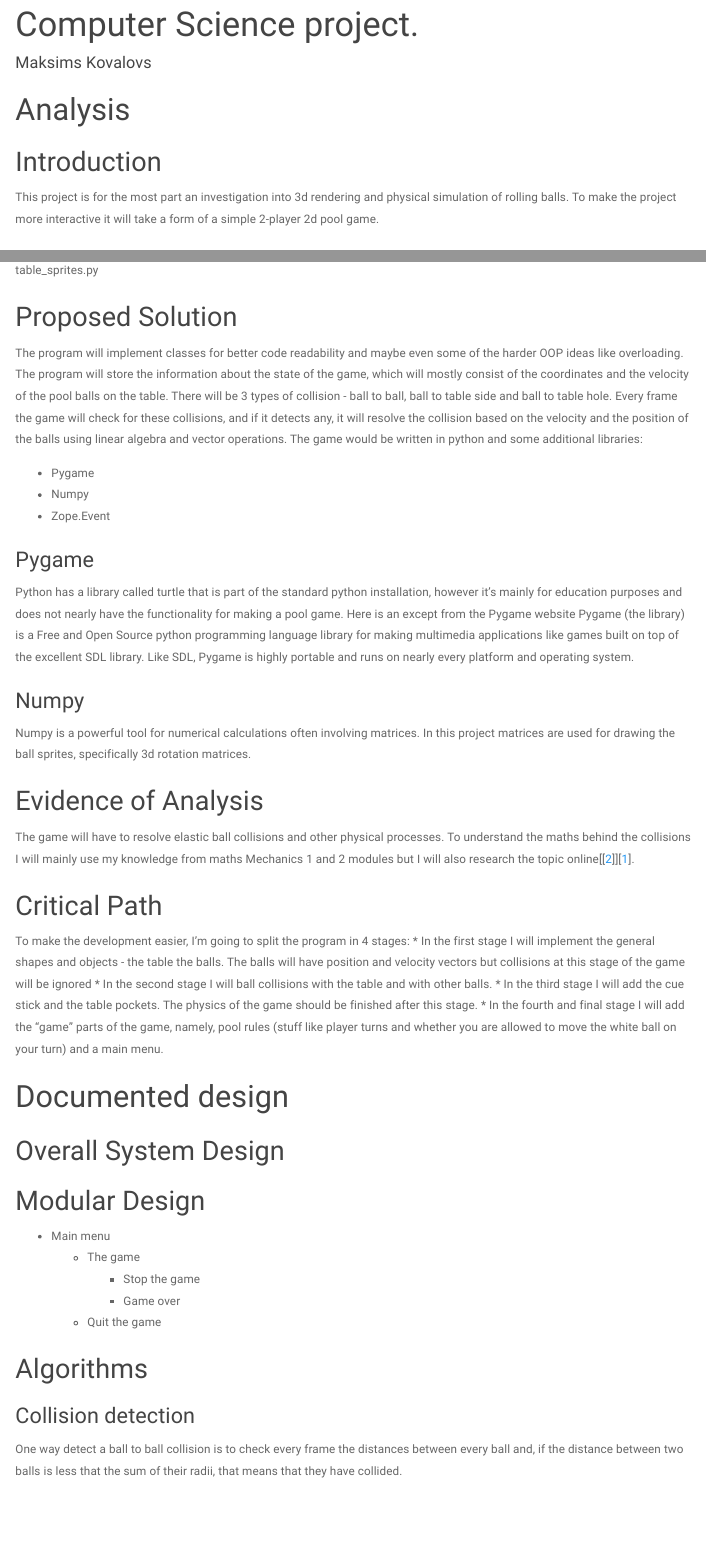
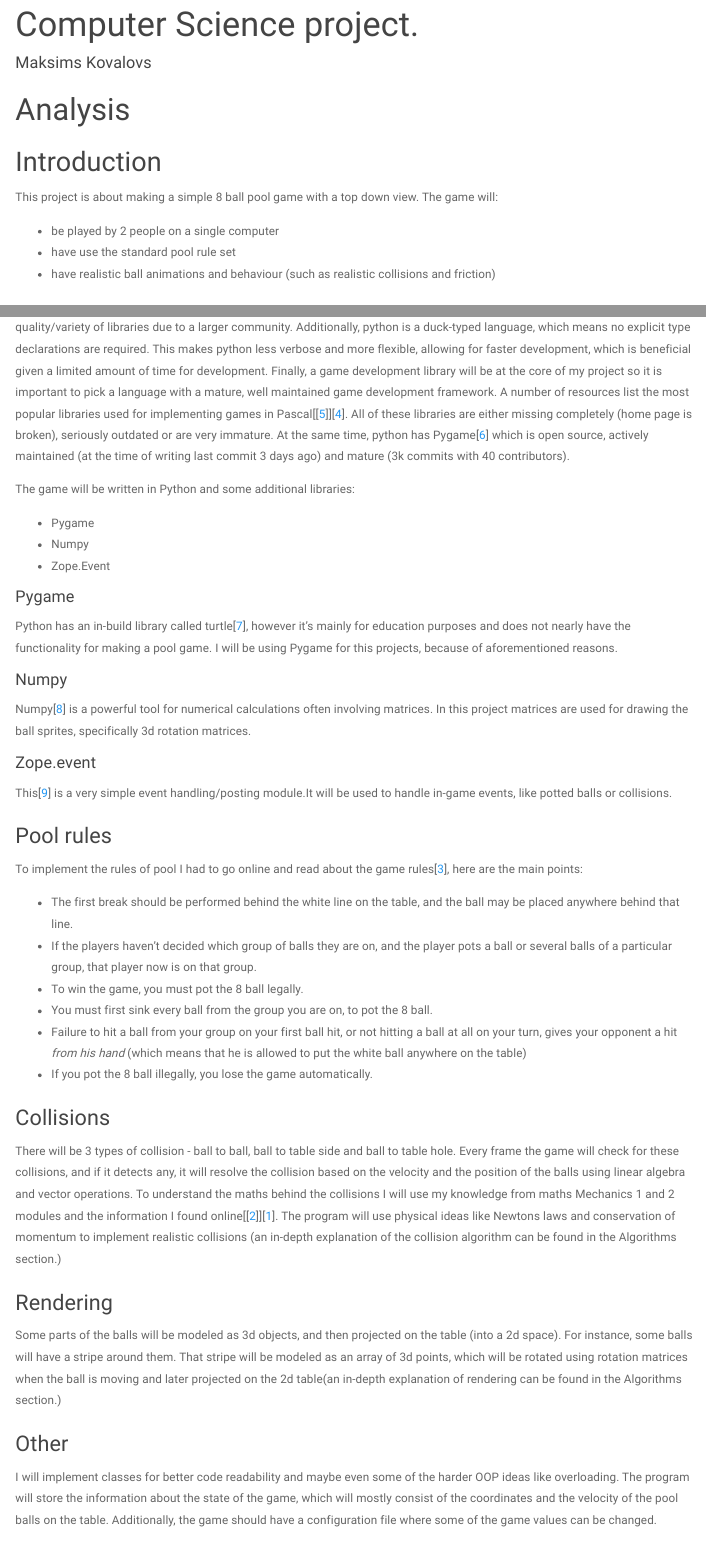
Before and after one commit to max-kov/cs-project, an R Markdown document (main.rmd): the page in a window 1100 px wide, from its top, and a second part further down, joined at a grey line. Rendered offline with R 4.5, knitr and Pandoc, with nearby package versions; menus at the side of the page are left out.

Commit message:
Changing the analysis part

```diff
--- a/main.rmd
+++ b/main.rmd
@@ -16,12 +16,16 @@ csl: refstyle.csl
 
 ## Introduction
 
-This project is for the most part an investigation into 3d rendering and physical simulation of rolling balls. To make the project more interactive it will take a form of a simple 2-player 2d pool game.
+This project is about making a simple 8 ball pool game with a top down view. The game will:
+
+* be played by 2 people on a single computer
+* have use the standard pool rule set
+* have realistic ball animations and behaviour (such as realistic collisions and friction)
 
 ## Identification of End Users
 
 The main end users of this project are my school friends who are interested in playing a computer version of pool.
-My project will be hosted on GitHub [@githubrepo], so other people can play the game for free.
+My project will be hosted on GitHub[@githubrepo], so other people can play the game for free.
 
 ## Objectives
 
@@ -34,6 +38,60 @@ My project will be hosted on GitHub [@githubrepo], so other people can play the
 * Game animations look realistic:
   * The balls should visibly *rotate* when moving
   * The cue should move towards the ball when a player is hitting a ball
+
+
+## Proposed Solution
+
+### Language Choice:
+At the beginning of the project, I was experienced in two programming languages - Python and Pascal. To pick one, I had to do some research on their suitability for the job.
+According to the Tiobe Index (https://www.tiobe.com/tiobe-index/) and PYPL (http://pypl.github.io/PYPL.html), python is significantly more popular than Pascal and hence is a better language to use due to more resources available online (e.g. more StackOverlow questions/answers). This also suggests that python will have higher quality/variety of libraries due to a larger community. Additionally, python is a duck-typed language, which means no explicit type declarations are required. This makes python less verbose and more flexible, allowing for faster development, which is beneficial given a limited amount of time for development. Finally, a game development library will be at the core of my project so it is important to pick a language with a mature, well maintained game development framework.
+A number of resources list the most popular libraries used for implementing games in Pascal[@fpcgameengine][@delphigamedev]. All of these libraries are either missing completely (home page is broken), seriously outdated or are very immature. At the same time, python has Pygame[@pygamegithub] which is open source, actively maintained (at the time of writing last commit 3 days ago) and mature (3k commits with 40 contributors).
+
+The game will be written in Python and some additional libraries:
+
+* Pygame
+* Numpy
+* Zope.Event
+
+#### Pygame
+
+Python has an in-build library called turtle[@pythonturtle], however it’s mainly for education purposes and does not nearly have the functionality for making a pool game. I will be using Pygame for this projects, because of aforementioned reasons.
+
+#### Numpy
+
+Numpy[@numpy] is a powerful tool for numerical calculations often involving matrices. In this project matrices are used for drawing the ball sprites, specifically 3d rotation matrices.
+
+#### Zope.event
+This[@zope] is a very simple event handling/posting module.It will be used to handle in-game events, like potted balls or collisions.
+
+### Pool rules
+To implement the rules of pool I had to go online and read about the game rules[@poolrules], here are the main points:
+
+* The first break should be performed behind the white line on the table, and the ball may be placed anywhere behind that line.
+* If the players haven't decided which group of balls they are on, and the player pots a ball or several balls of a particular group, that player now is on that group.
+* To win the game, you must pot the 8 ball legally.
+* You must first sink every ball from the group you are on, to pot the 8 ball.
+* Failure to hit a ball from your group on your first ball hit, or not hitting a ball at all on your turn, gives your opponent a hit *from his hand* (which means that he is allowed to put the white ball anywhere on the table)
+* If you pot the 8 ball illegally, you lose the game automatically.
+
+### Collisions
+There will be 3 types of collision - ball to ball, ball to table side and ball to table hole. Every frame the game will check for these collisions, and if it detects any, it will resolve the collision based on the velocity and the position of the balls using linear algebra and vector operations.
+To understand the maths behind the collisions I will use my knowledge from maths Mechanics 1 and 2 modules and the information I found online[@wiki_elasticcollisions][@gamasutra]. The program will use physical ideas like Newtons laws and conservation of momentum to implement realistic collisions (an in-depth explanation of the collision algorithm can be found in the Algorithms section.)
+
+### Rendering
+Some parts of the balls will be modeled as 3d objects, and then projected on the table (into a 2d space). For instance, some balls will have a stripe around them. That stripe will be modeled as an array of 3d points, which will be rotated using rotation matrices when the ball is moving and later projected on the 2d table(an in-depth explanation of rendering can be found in the Algorithms section.)
+
+### Other
+I will implement classes for better code readability and maybe even some of the harder OOP ideas like overloading. The program will store the information about the state of the game, which will mostly consist of the coordinates and the velocity of the pool balls on the table. Additionally, the game should have a configuration file where some of the game values can be changed.
+
+## Critical Path
+To make the development easier, I'm going to split the program in 4 stages:
+* In the first stage I will implement the general shapes and objects - the table the balls. The balls will have position and velocity vectors but collisions at this stage of the game will be ignored
+* In the second stage I will ball collisions with the table and with other balls.
+* In the third stage I will add the cue stick and the table pockets. The physics of the game should be finished after this stage.
+* In the fourth and final stage I will add the "game" parts of the game, namely, pool rules (stuff like player turns and whether you are allowed to move the white ball on your turn) and a main menu.
+
+# Documented design
 
 ## Object diagram
 
@@ -48,37 +106,6 @@ The project has a lot of different classes, and I have made object diagrams from
 ![ball.py](figures/object_diagram_ball.png)
 
 ![table_sprites.py](figures/object_diagram_tablesprites.png)
-
-## Proposed Solution
-
-The program will implement classes for better code readability and maybe even some of the harder OOP ideas like overloading. The program will store the information about the state of the game, which will mostly consist of the coordinates and the velocity of the pool balls on the table. There will be 3 types of collision - ball to ball, ball to table side and ball to table hole. Every frame the game will check for these collisions, and if it detects any, it will resolve the collision based on the velocity and the position of the balls using linear algebra and vector operations.
-The game would be written in python and some additional libraries:
-
-* Pygame
-* Numpy
-* Zope.Event
-
-### Pygame
-
-Python has a library called turtle that is part of the standard python installation, however it’s mainly for education purposes and does not nearly have the functionality for making a pool game. Here is an except from the Pygame website
-Pygame (the library) is a Free and Open Source python programming language library for making multimedia applications like games built on top of the excellent SDL library. Like SDL, Pygame is highly portable and runs on nearly every platform and operating system.
-
-### Numpy
-
-Numpy is a powerful tool for numerical calculations often involving matrices. In this project matrices are used for drawing the ball sprites, specifically 3d rotation matrices.
-
-## Evidence of Analysis
-
-The game will have to resolve elastic ball collisions and other physical processes. To understand the maths behind the collisions I will mainly use my knowledge from maths Mechanics 1 and 2 modules but I will also research the topic online[@wiki_elasticcollisions][@gamasutra].
-
-## Critical Path
-To make the development easier, I'm going to split the program in 4 stages:
-* In the first stage I will implement the general shapes and objects - the table the balls. The balls will have position and velocity vectors but collisions at this stage of the game will be ignored
-* In the second stage I will ball collisions with the table and with other balls.
-* In the third stage I will add the cue stick and the table pockets. The physics of the game should be finished after this stage.
-* In the fourth and final stage I will add the "game" parts of the game, namely, pool rules (stuff like player turns and whether you are allowed to move the white ball on your turn) and a main menu.
-
-# Documented design
 
 ## Overall System Design
 
--- a/references.bib
+++ b/references.bib
@@ -11,3 +11,9 @@
     title   = {Elastic Collisions},
     url     = {https://en.wikipedia.org/wiki/Elastic_collision}
 }
+@article{poolrules,
+    title   = {Pool Rules},
+    url     = {http://www.epa.org.uk/wrules.php}
+}
+@article{delphigamedev,
+    title   = {The Podcast about the Delphi programming language, tools, news and community.},
@@ -13,0 +27,15 @@
+    title   = {Pygame github page},
+    url     = {https://github.com/pygame/pygame}
+}
+@article{pythonturtle,
+    title   = {Python turtle documentation},
+    url     = {https://docs.python.org/3.3/library/turtle.html?highlight=turtle}
+}
+@article{numpy,
+    title   = {Numpy library main website},
+    url     = {http://www.numpy.org/}
+}
+@article{zope,
+    title   = {Zope.event github page},
+    url     = {https://github.com/zopefoundation/zope.event}
+}
```
Also changed, not shown: index.html, references.bib (7 more changed lines).
